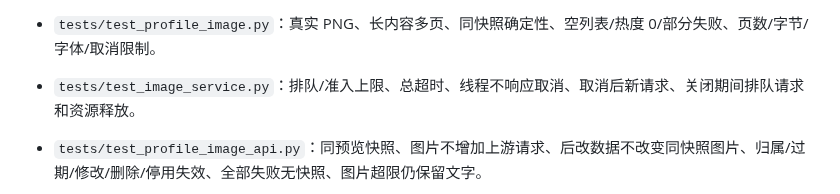
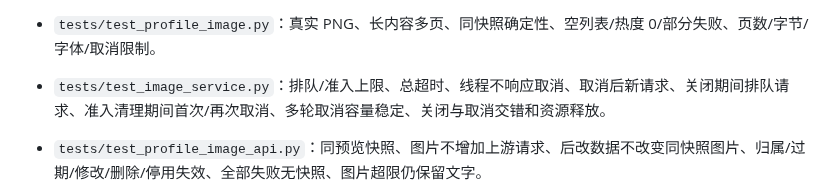
Before and after one commit to littleseven2003/astrbot_plugin_60sapi_hub, a Markdown page: docs/development.md, the part around the change. Drawn GitHub-style.

Commit message:
docs: 补充图片准入取消测试说明

```diff
--- a/docs/development.md
+++ b/docs/development.md
@@ -254,7 +254,7 @@ WebUI 初始密码只写入隔离环境日志；不要提交日志、token、数
 - `tests/test_profile_render.py`：纯函数同源、不修改输入；文字字段/顺序/限制/日期提示/空栏目/零值热度/失败栏目；Markdown 转义标题、换行、HTML、围栏、链接括号/空格、非法链接降级和生成结构。
 - `tests/test_image_snapshots.py`：TTL、LRU/数量、总字节、单快照大小、关闭后拒绝访问。
 - `tests/test_profile_image.py`：真实 PNG、长内容多页、同快照确定性、空列表/热度 0/部分失败、页数/字节/字体/取消限制。
-- `tests/test_image_service.py`：排队/准入上限、总超时、线程不响应取消、取消后新请求、关闭期间排队请求和资源释放。
+- `tests/test_image_service.py`：排队/准入上限、总超时、线程不响应取消、取消后新请求、关闭期间排队请求、准入清理期间首次/再次取消、多轮取消容量稳定、关闭与取消交错和资源释放。
 - `tests/test_profile_image_api.py`：同预览快照、图片不增加上游请求、后改数据不改变同快照图片、归属/过期/修改/删除/停用失效、全部失败无快照、图片超限仍保留文字。
 
 - 宿主与浏览器验证使用本地模拟上游，覆盖每日新闻、Bilibili 热搜、知乎热榜、抖音热搜与今日头条热榜切换、正常、空内容、HTML 文本、HTTP/业务/非 JSON/超时/大小/重定向、停用/启用/重载、未登录和窄屏；另外在慢速上游请求在途时停用/重载，确认旧请求被取消、没有后续重试、没有 RuntimeError，重新启用/重载后五种内容均恢复；不连接真实消息平台。
```
